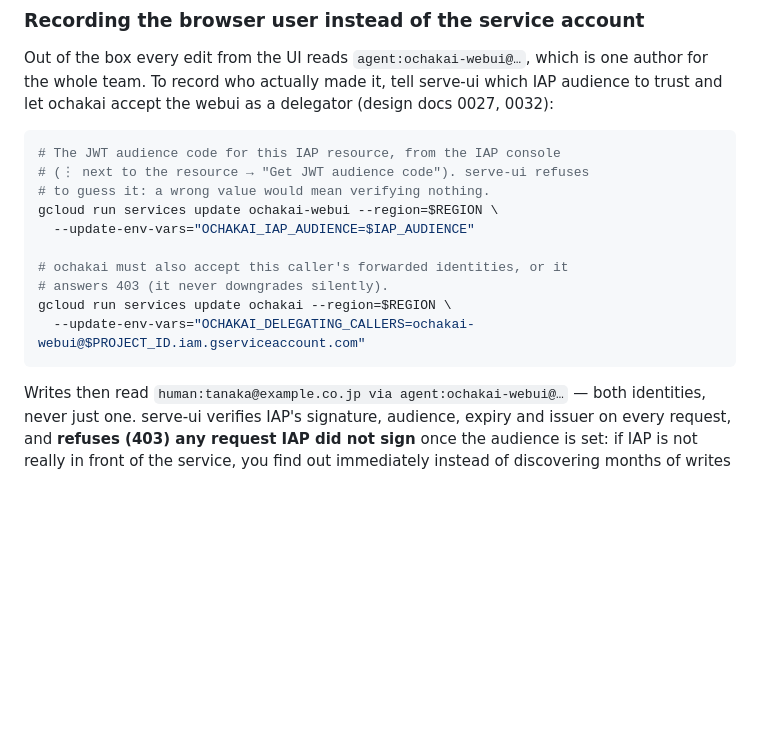
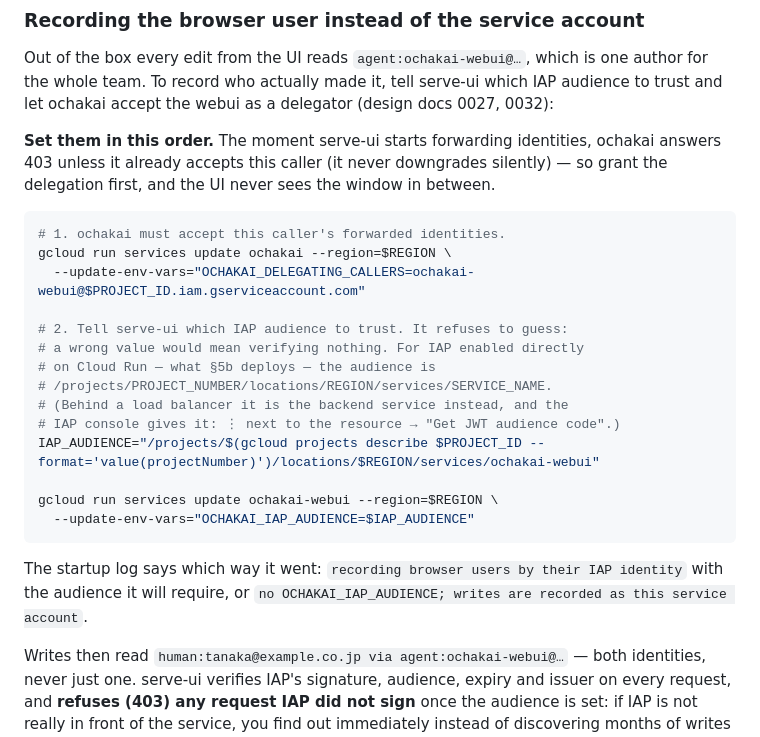
Before and after one commit to na0fu3y/ochakai, a Markdown page: deploy/cloudrun/README.md, the part around the change. Rendered like a GitHub page; blank space fills up the shorter version.

Commit message:
docs: fix the two things §5b got wrong about IAP identity
Setting up 0032 on a real deployment turned up two defects in the guide,
both found by following it.

The order was backwards. §5b set OCHAKAI_IAP_AUDIENCE first and
OCHAKAI_DELEGATING_CALLERS second, but the paragraph right below already
says ochakai answers 403 rather than downgrading silently — so between
the two commands, which are two separate Cloud Run rollouts, every write
from the UI fails. Grant the delegation first and there is no window.

The audience was a dead end. The guide pointed at the IAP console's "Get
JWT audience code", which describes a load-balancer-fronted resource;
what §5b actually deploys is IAP enabled directly on Cloud Run, whose
audience is determined by the project number, region and service name.
Give that format, and a one-liner that fills it in — the console detour
stays documented for the load balancer case.

Also name the two startup log lines that say which way it went, since
that is the only confirmation available from outside: IAP is in front of
the service, so the operator cannot curl their way to an answer.

Co-Authored-By: Claude Opus 5 <noreply@anthropic.com>

````diff
--- a/deploy/cloudrun/README.md
+++ b/deploy/cloudrun/README.md
@@ -434,18 +434,31 @@ which is one author for the whole team. To record who actually made it,
 tell serve-ui which IAP audience to trust and let ochakai accept the
 webui as a delegator (design docs 0027, 0032):
 
+**Set them in this order.** The moment serve-ui starts forwarding
+identities, ochakai answers 403 unless it already accepts this caller
+(it never downgrades silently) — so grant the delegation first, and the
+UI never sees the window in between.
+
 ```sh
-# The JWT audience code for this IAP resource, from the IAP console
-# (⋮ next to the resource → "Get JWT audience code"). serve-ui refuses
-# to guess it: a wrong value would mean verifying nothing.
+# 1. ochakai must accept this caller's forwarded identities.
+gcloud run services update ochakai --region=$REGION \
+  --update-env-vars="OCHAKAI_DELEGATING_CALLERS=ochakai-webui@$PROJECT_ID.iam.gserviceaccount.com"
+
+# 2. Tell serve-ui which IAP audience to trust. It refuses to guess:
+# a wrong value would mean verifying nothing. For IAP enabled directly
+# on Cloud Run — what §5b deploys — the audience is
+# /projects/PROJECT_NUMBER/locations/REGION/services/SERVICE_NAME.
+# (Behind a load balancer it is the backend service instead, and the
+# IAP console gives it: ⋮ next to the resource → "Get JWT audience code".)
+IAP_AUDIENCE="/projects/$(gcloud projects describe $PROJECT_ID --format='value(projectNumber)')/locations/$REGION/services/ochakai-webui"
+
 gcloud run services update ochakai-webui --region=$REGION \
   --update-env-vars="OCHAKAI_IAP_AUDIENCE=$IAP_AUDIENCE"
+```
 
-# ochakai must also accept this caller's forwarded identities, or it
-# answers 403 (it never downgrades silently).
-gcloud run services update ochakai --region=$REGION \
-  --update-env-vars="OCHAKAI_DELEGATING_CALLERS=ochakai-webui@$PROJECT_ID.iam.gserviceaccount.com"
-```
+The startup log says which way it went: `recording browser users by
+their IAP identity` with the audience it will require, or `no
+OCHAKAI_IAP_AUDIENCE; writes are recorded as this service account`.
 
 Writes then read `human:tanaka@example.co.jp via agent:ochakai-webui@…`
 — both identities, never just one. serve-ui verifies IAP's signature,
````
